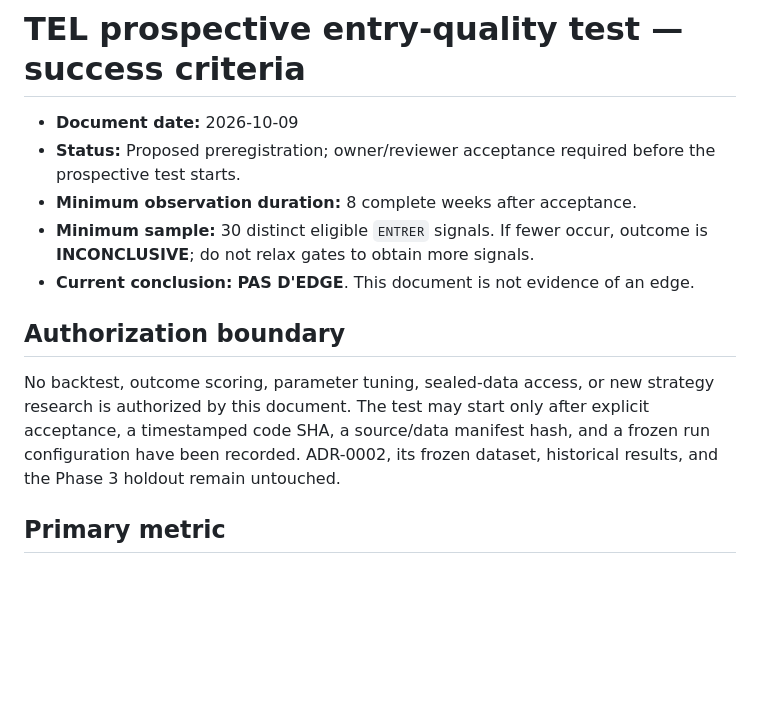
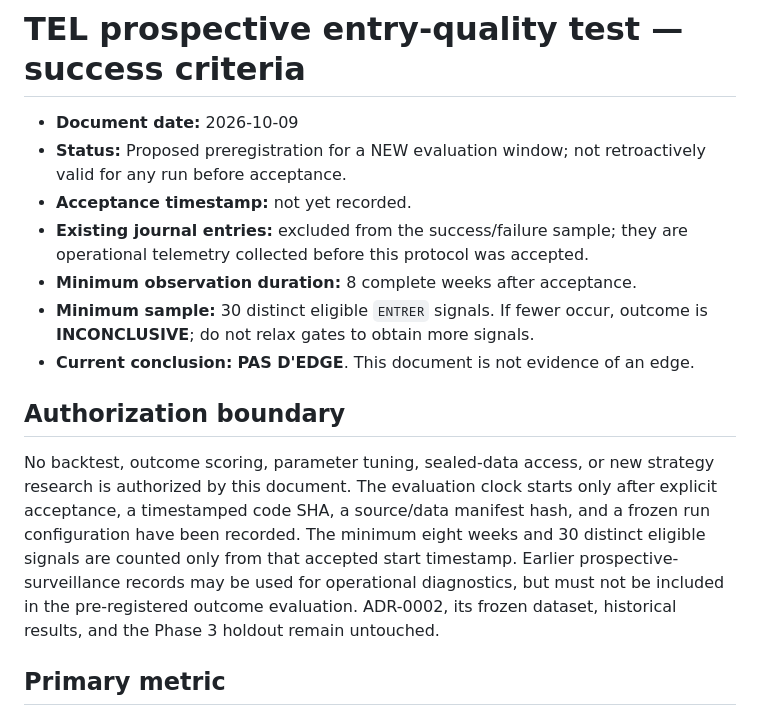
Before and after one commit to khalidd692/crypto-quant-terminal, a Markdown page: docs/CRITERES-SUCCES.md, the part around the change. GitHub-like rendering; blank space fills up the shorter version.

Commit message:
docs: prevent retroactive preregistration of TEL success criteria

```diff
--- a/docs/CRITERES-SUCCES.md
+++ b/docs/CRITERES-SUCCES.md
@@ -1,14 +1,16 @@
 # TEL prospective entry-quality test — success criteria
 
 - **Document date:** 2026-10-09
-- **Status:** Proposed preregistration; owner/reviewer acceptance required before the prospective test starts.
+- **Status:** Proposed preregistration for a NEW evaluation window; not retroactively valid for any run before acceptance.
+- **Acceptance timestamp:** not yet recorded.
+- **Existing journal entries:** excluded from the success/failure sample; they are operational telemetry collected before this protocol was accepted.
 - **Minimum observation duration:** 8 complete weeks after acceptance.
 - **Minimum sample:** 30 distinct eligible `ENTRER` signals. If fewer occur, outcome is **INCONCLUSIVE**; do not relax gates to obtain more signals.
 - **Current conclusion:** **PAS D'EDGE**. This document is not evidence of an edge.
 
 ## Authorization boundary
 
-No backtest, outcome scoring, parameter tuning, sealed-data access, or new strategy research is authorized by this document. The test may start only after explicit acceptance, a timestamped code SHA, a source/data manifest hash, and a frozen run configuration have been recorded. ADR-0002, its frozen dataset, historical results, and the Phase 3 holdout remain untouched.
+No backtest, outcome scoring, parameter tuning, sealed-data access, or new strategy research is authorized by this document. The evaluation clock starts only after explicit acceptance, a timestamped code SHA, a source/data manifest hash, and a frozen run configuration have been recorded. The minimum eight weeks and 30 distinct eligible signals are counted only from that accepted start timestamp. Earlier prospective-surveillance records may be used for operational diagnostics, but must not be included in the pre-registered outcome evaluation. ADR-0002, its frozen dataset, historical results, and the Phase 3 holdout remain untouched.
 
 ## Primary metric
 
```
